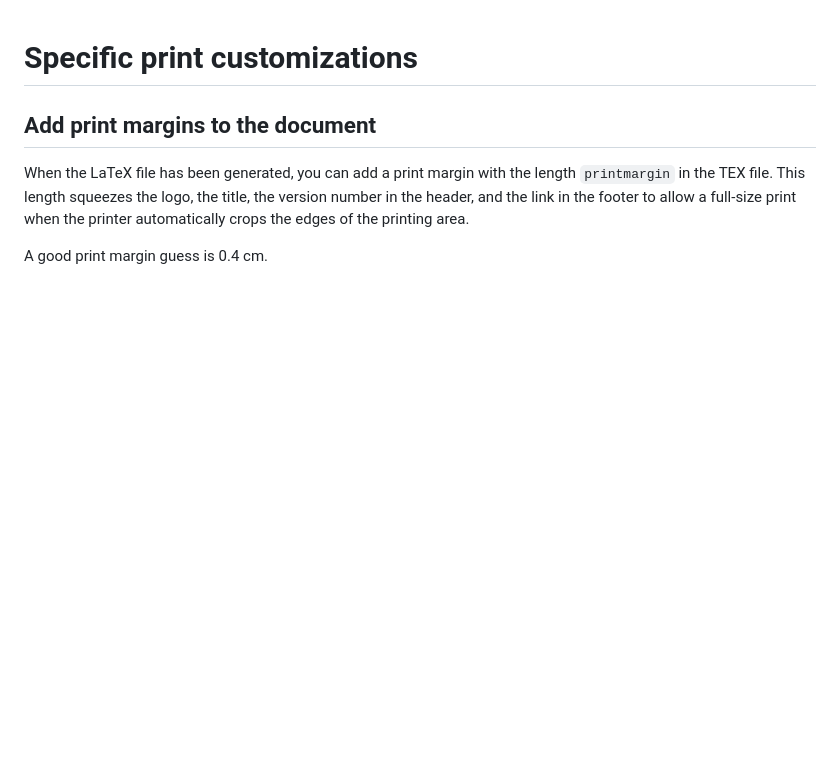
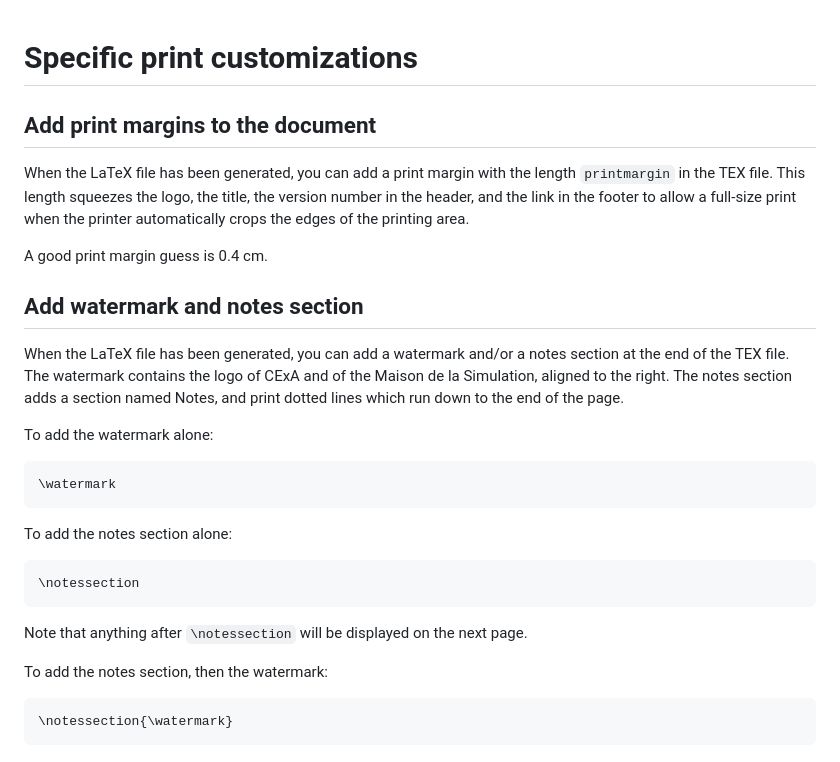
Before and after one commit to CExA-project/cheat-sheet-for-kokkos, a Markdown page: PRINT.md, the part around the change. Rendered like a GitHub page; blank space fills up the shorter version.

Commit message:
Add watermark command

````diff
--- a/PRINT.md
+++ b/PRINT.md
@@ -5,3 +5,27 @@
 When the LaTeX file has been generated, you can add a print margin with the length `printmargin` in the TEX file. This length squeezes the logo, the title, the version number in the header, and the link in the footer to allow a full-size print when the printer automatically crops the edges of the printing area.
 
 A good print margin guess is 0.4 cm.
+
+## Add watermark and notes section
+
+When the LaTeX file has been generated, you can add a watermark and/or a notes section at the end of the TEX file. The watermark contains the logo of CExA and of the Maison de la Simulation, aligned to the right. The notes section adds a section named Notes, and print dotted lines which run down to the end of the page.
+
+To add the watermark alone:
+
+```tex
+\watermark
+```
+
+To add the notes section alone:
+
+```tex
+\notessection
+```
+
+Note that anything after `\notessection` will be displayed on the next page.
+
+To add the notes section, then the watermark:
+
+```tex
+\notessection{\watermark}
+```
````
Also changed, not shown: images/cexa.png (added), images/maison_de_la_simulation.png (added), 1 other file.
